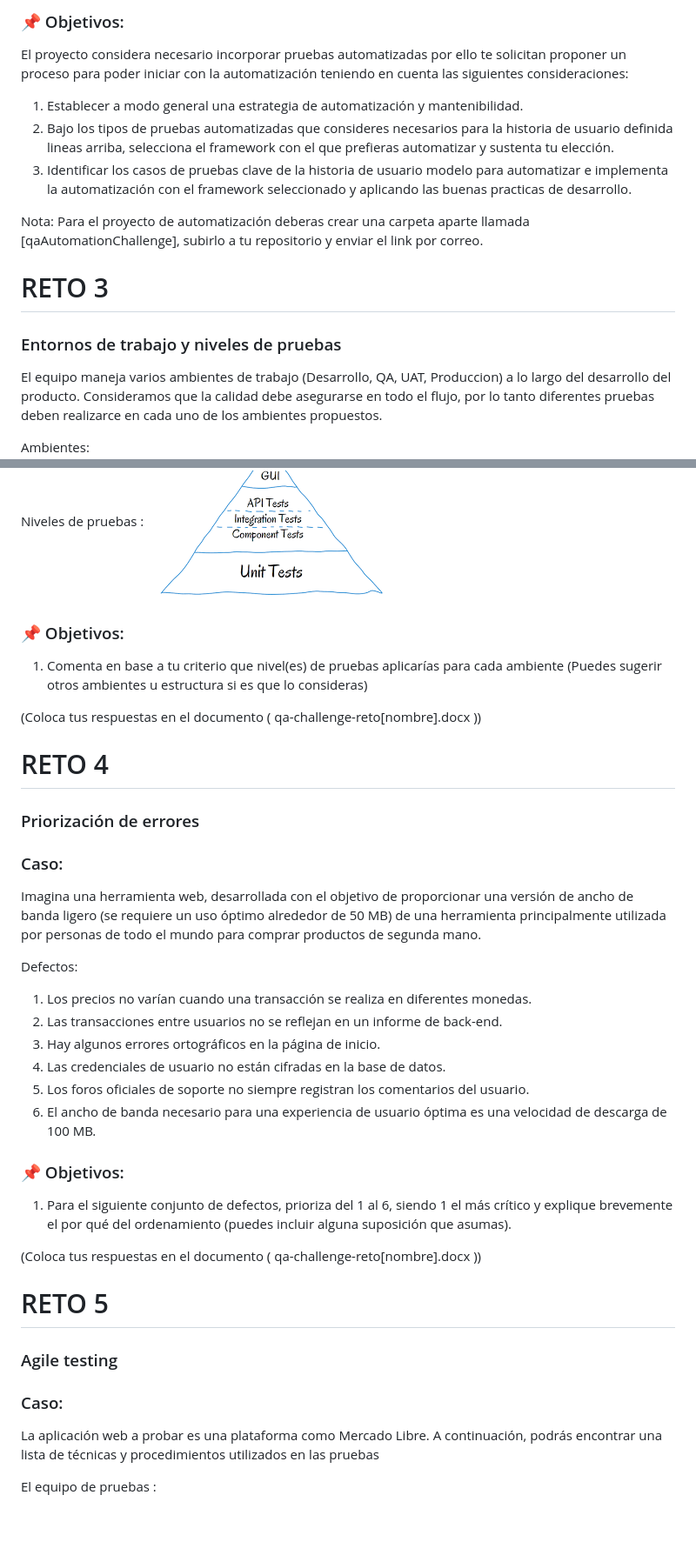
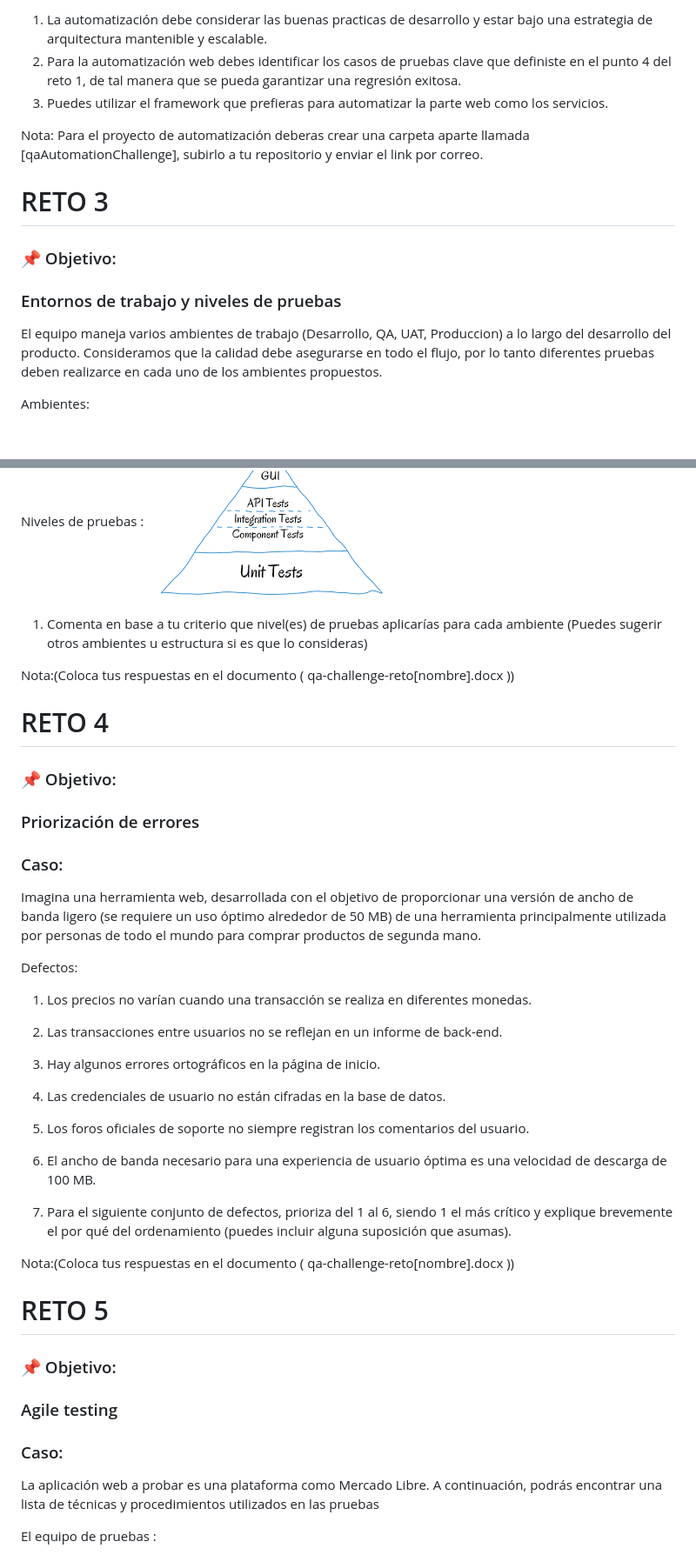
Before and after one commit to emerson7aj/qa-challenge-reto-emerson, a Markdown page: README.md, 2 parts joined by grey strips. Shown at 87% size. Drawn GitHub-style; blank space fills up the shorter version.

```diff
--- a/README.md
+++ b/README.md
@@ -75,41 +71,32 @@ Nota: Puedes utilizar las herramientas que consideres necesarias para ejecutar l
 
-### 📌 Objetivos:
-El proyecto considera necesario incorporar pruebas automatizadas por ello te solicitan proponer un proceso para poder iniciar con la automatización teniendo en cuenta las siguientes consideraciones:
-
-1. Establecer a modo general una estrategia de automatización y mantenibilidad.
-2. Bajo los tipos de pruebas automatizadas que consideres necesarios para la historia de usuario definida lineas arriba, selecciona el framework con el que prefieras automatizar y sustenta tu elección.
-3. Identificar los casos de pruebas clave de la historia de usuario modelo para automatizar e implementa la automatización con el framework seleccionado y aplicando las buenas practicas de desarrollo.
+1. La automatización debe considerar las buenas practicas de desarrollo y estar bajo una estrategia de arquitectura mantenible y escalable.
+2. Para la automatización web debes identificar los casos de pruebas clave que definiste en el punto 4 del reto 1, de tal manera que se pueda garantizar una regresión exitosa.
+3. Puedes utilizar el framework que prefieras para automatizar la parte web como los servicios.
 
 Nota: Para el proyecto de automatización deberas crear una carpeta aparte llamada [qaAutomationChallenge], subirlo a tu repositorio y enviar el link por correo.
 
 
 # RETO 3
-
+### 📌 Objetivo:
 ### Entornos de trabajo y niveles de pruebas
-
 El equipo maneja varios ambientes de trabajo (Desarrollo, QA, UAT, Produccion) a lo largo del desarrollo del producto. Consideramos que la calidad debe asegurarse en todo el flujo, por lo tanto diferentes pruebas deben realizarce en cada uno de los ambientes propuestos.
-
 
 Ambientes:
 ![Flujo de trabajo](workflow.png)
 Niveles de pruebas :
 ![Pirámide de pruebas](piramidedepruebas.png)
 
-
-### 📌 Objetivos:
-
 1. Comenta en base a tu criterio que nivel(es) de pruebas aplicarías para cada ambiente (Puedes sugerir otros ambientes u estructura si es que lo consideras)
 
-(Coloca tus respuestas en el documento ( qa-challenge-reto[nombre].docx ))
+Nota:(Coloca tus respuestas en el documento ( qa-challenge-reto[nombre].docx ))
 
 
 # RETO 4
-
+### 📌 Objetivo:
 ### Priorización de errores
 
 ### Caso:
 Imagina una herramienta web, desarrollada con el objetivo de proporcionar una versión de ancho de banda ligero (se requiere un uso óptimo alrededor de 50 MB) de una herramienta principalmente utilizada por personas de todo el mundo para comprar productos de segunda mano.
-
 
 Defectos:
 1. Los precios no varían cuando una transacción se realiza en diferentes monedas.
@@ -120,18 +107,16 @@ Defectos:
 6. El ancho de banda necesario para una experiencia de usuario óptima es una velocidad de descarga de 100 MB.
 
 
-### 📌 Objetivos:
 1. Para el siguiente conjunto de defectos, prioriza del 1 al 6, siendo 1 el más crítico y explique brevemente el por qué del ordenamiento (puedes incluir alguna suposición que asumas).
 
-(Coloca tus respuestas en el documento ( qa-challenge-reto[nombre].docx ))
+Nota:(Coloca tus respuestas en el documento ( qa-challenge-reto[nombre].docx ))
 
 
 # RETO 5
-
+### 📌 Objetivo:
 ### Agile testing
 
 ### Caso:
-
 La aplicación web a probar es una plataforma como Mercado Libre. A continuación, podrás encontrar una lista de técnicas y procedimientos utilizados en las pruebas
 
 El equipo de pruebas :
```
Also changed, not shown: other parts of README.md (+16 -23 lines).
